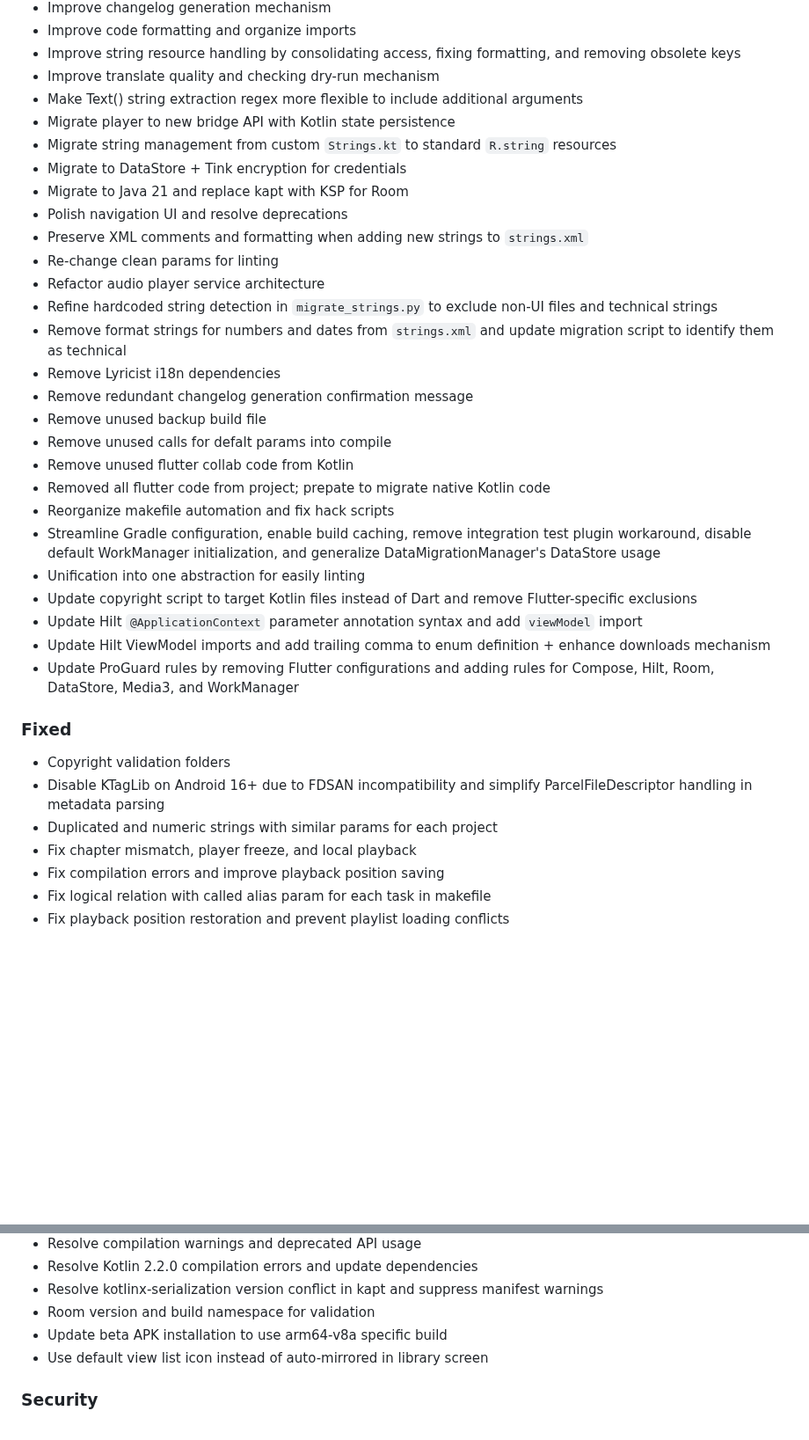
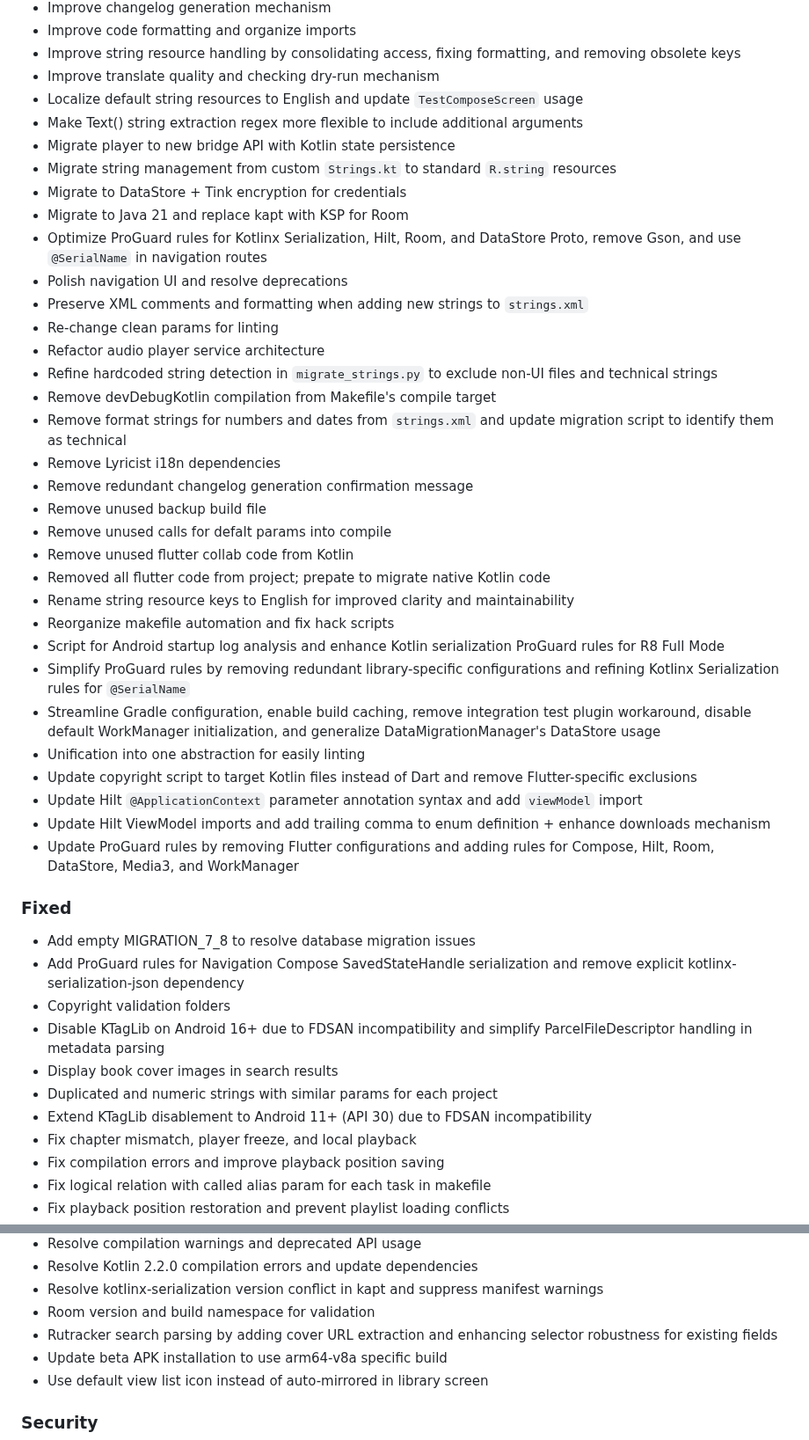
Before and after one commit to Gosayram/jabook, a Markdown page: CHANGELOG.md, 2 parts joined by grey strips. Shown at 88% size. Rendered like a GitHub page; blank space fills up the shorter version.

Commit message:
[UPD] - bump CHANGELOG;

```diff
--- a/CHANGELOG.md
+++ b/CHANGELOG.md
@@ -93,16 +107,19 @@ and this project adheres to [Semantic Versioning](https://semver.org/spec/v2.0.0
 - Improve code formatting and organize imports
 - Improve string resource handling by consolidating access, fixing formatting, and removing obsolete keys
 - Improve translate quality and checking dry-run mechanism
+- Localize default string resources to English and update `TestComposeScreen` usage
 - Make Text() string extraction regex more flexible to include additional arguments
 - Migrate player to new bridge API with Kotlin state persistence
 - Migrate string management from custom `Strings.kt` to standard `R.string` resources
 - Migrate to DataStore + Tink encryption for credentials
 - Migrate to Java 21 and replace kapt with KSP for Room
+- Optimize ProGuard rules for Kotlinx Serialization, Hilt, Room, and DataStore Proto, remove Gson, and use `@SerialName` in navigation routes
 - Polish navigation UI and resolve deprecations
 - Preserve XML comments and formatting when adding new strings to `strings.xml`
 - Re-change clean params for linting
 - Refactor audio player service architecture
 - Refine hardcoded string detection in `migrate_strings.py` to exclude non-UI files and technical strings
+- Remove devDebugKotlin compilation from Makefile's compile target
 - Remove format strings for numbers and dates from `strings.xml` and update migration script to identify them as technical
 - Remove Lyricist i18n dependencies
 - Remove redundant changelog generation confirmation message
@@ -110,7 +127,10 @@ and this project adheres to [Semantic Versioning](https://semver.org/spec/v2.0.0
 - Remove unused calls for defalt params into compile
 - Remove unused flutter collab code from Kotlin
 - Removed all flutter code from project; prepate to migrate native Kotlin code
+- Rename string resource keys to English for improved clarity and maintainability
 - Reorganize makefile automation and fix hack scripts
+- Script for Android startup log analysis and enhance Kotlin serialization ProGuard rules for R8 Full Mode
+- Simplify ProGuard rules by removing redundant library-specific configurations and refining Kotlinx Serialization rules for `@SerialName`
 - Streamline Gradle configuration, enable build caching, remove integration test plugin workaround, disable default WorkManager initialization, and generalize DataMigrationManager's DataStore usage
 - Unification into one abstraction for easily linting
 - Update copyright script to target Kotlin files instead of Dart and remove Flutter-specific exclusions
@@ -120,9 +140,13 @@ and this project adheres to [Semantic Versioning](https://semver.org/spec/v2.0.0
 
 ### Fixed
 
+- Add empty MIGRATION_7_8 to resolve database migration issues
+- Add ProGuard rules for Navigation Compose SavedStateHandle serialization and remove explicit kotlinx-serialization-json dependency
 - Copyright validation folders
 - Disable KTagLib on Android 16+ due to FDSAN incompatibility and simplify ParcelFileDescriptor handling in metadata parsing
+- Display book cover images in search results
 - Duplicated and numeric strings with similar params for each project
+- Extend KTagLib disablement to Android 11+ (API 30) due to FDSAN incompatibility
 - Fix chapter mismatch, player freeze, and local playback
 - Fix compilation errors and improve playback position saving
 - Fix logical relation with called alias param for each task in makefile
@@ -141,6 +165,7 @@ and this project adheres to [Semantic Versioning](https://semver.org/spec/v2.0.0
 - Resolve Kotlin 2.2.0 compilation errors and update dependencies
 - Resolve kotlinx-serialization version conflict in kapt and suppress manifest warnings
 - Room version and build namespace for validation
+- Rutracker search parsing by adding cover URL extraction and enhancing selector robustness for existing fields
 - Update beta APK installation to use arm64-v8a specific build
 - Use default view list icon instead of auto-mirrored in library screen
 
```
Also changed, not shown: other parts of CHANGELOG.md (+14 -0 lines).
